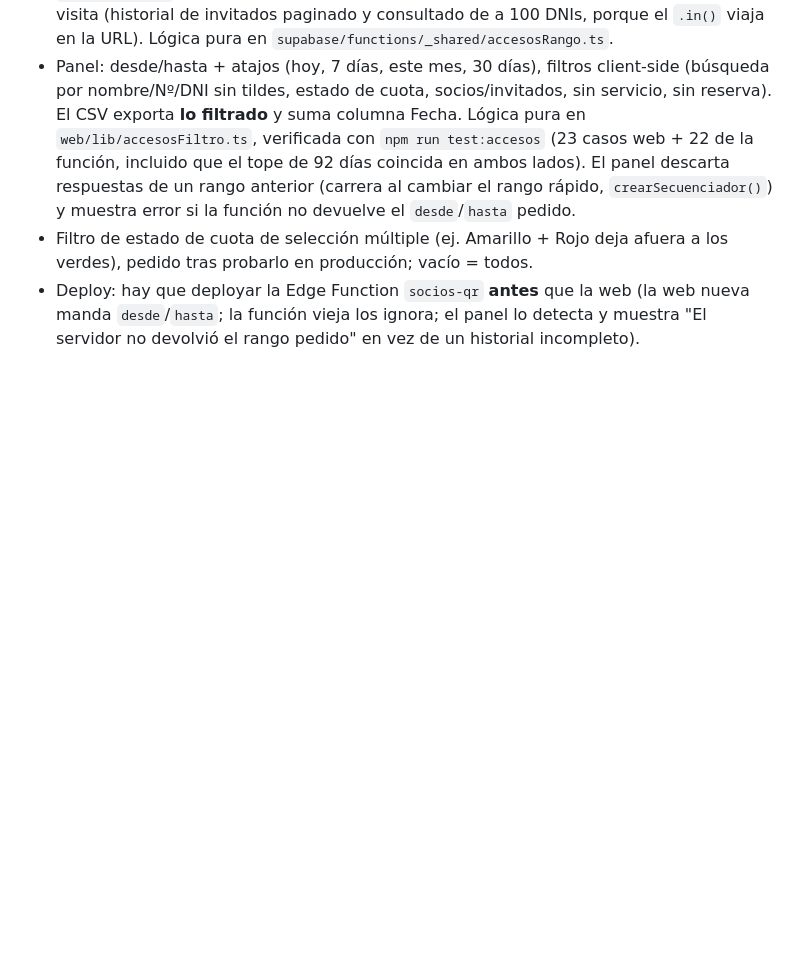
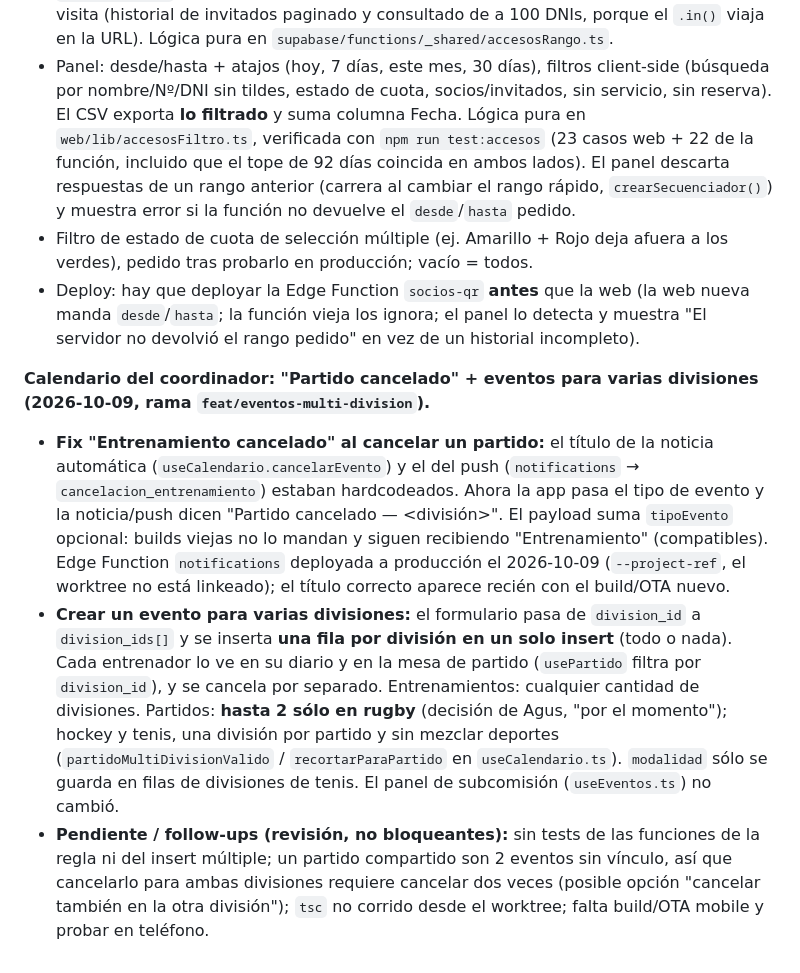
Before and after one commit to AgusMuzi79/rugby_app_gestion, a Markdown page: .claude/context/historial.md, the part around the change. GitHub-like rendering; blank space fills up the shorter version.

Commit message:
docs: calendario multi-división y fix de partido cancelado en historial

```diff
--- a/.claude/context/historial.md
+++ b/.claude/context/historial.md
@@ -655,3 +655,8 @@ Cada ronda se probó primero en la tablet real de Agus antes de la siguiente —
 - Panel: desde/hasta + atajos (hoy, 7 días, este mes, 30 días), filtros client-side (búsqueda por nombre/Nº/DNI sin tildes, estado de cuota, socios/invitados, sin servicio, sin reserva). El CSV exporta **lo filtrado** y suma columna Fecha. Lógica pura en `web/lib/accesosFiltro.ts`, verificada con `npm run test:accesos` (23 casos web + 22 de la función, incluido que el tope de 92 días coincida en ambos lados). El panel descarta respuestas de un rango anterior (carrera al cambiar el rango rápido, `crearSecuenciador()`) y muestra error si la función no devuelve el `desde`/`hasta` pedido.
 - Filtro de estado de cuota de selección múltiple (ej. Amarillo + Rojo deja afuera a los verdes), pedido tras probarlo en producción; vacío = todos.
 - Deploy: hay que deployar la Edge Function `socios-qr` **antes** que la web (la web nueva manda `desde`/`hasta`; la función vieja los ignora; el panel lo detecta y muestra "El servidor no devolvió el rango pedido" en vez de un historial incompleto).
+
+**Calendario del coordinador: "Partido cancelado" + eventos para varias divisiones (2026-10-09, rama `feat/eventos-multi-division`).**
+- **Fix "Entrenamiento cancelado" al cancelar un partido:** el título de la noticia automática (`useCalendario.cancelarEvento`) y el del push (`notifications` → `cancelacion_entrenamiento`) estaban hardcodeados. Ahora la app pasa el tipo de evento y la noticia/push dicen "Partido cancelado — <división>". El payload suma `tipoEvento` opcional: builds viejas no lo mandan y siguen recibiendo "Entrenamiento" (compatibles). Edge Function `notifications` deployada a producción el 2026-10-09 (`--project-ref`, el worktree no está linkeado); el título correcto aparece recién con el build/OTA nuevo.
+- **Crear un evento para varias divisiones:** el formulario pasa de `division_id` a `division_ids[]` y se inserta **una fila por división en un solo insert** (todo o nada). Cada entrenador lo ve en su diario y en la mesa de partido (`usePartido` filtra por `division_id`), y se cancela por separado. Entrenamientos: cualquier cantidad de divisiones. Partidos: **hasta 2 sólo en rugby** (decisión de Agus, "por el momento"); hockey y tenis, una división por partido y sin mezclar deportes (`partidoMultiDivisionValido` / `recortarParaPartido` en `useCalendario.ts`). `modalidad` sólo se guarda en filas de divisiones de tenis. El panel de subcomisión (`useEventos.ts`) no cambió.
+- **Pendiente / follow-ups (revisión, no bloqueantes):** sin tests de las funciones de la regla ni del insert múltiple; un partido compartido son 2 eventos sin vínculo, así que cancelarlo para ambas divisiones requiere cancelar dos veces (posible opción "cancelar también en la otra división"); `tsc` no corrido desde el worktree; falta build/OTA mobile y probar en teléfono.
```
Also changed, not shown: .claude/context/estado-expo.md (+1 -1 lines).
